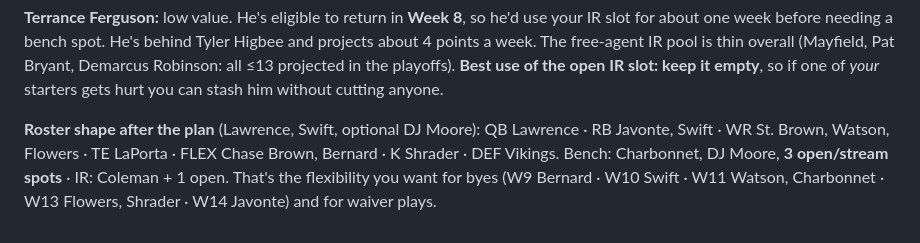
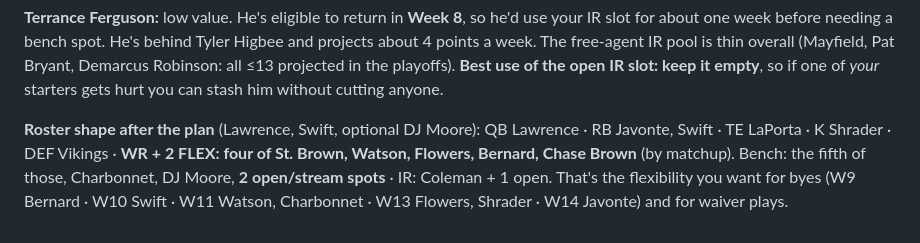
Before and after one commit to JoshParker11/fflab, a Markdown page: reports/2026-10-18-week7-plan.md, the part around the change. Rendered like a GitHub page.

Commit message:
Fix roster count in Week 7 follow-up
Co-Authored-By: Claude Opus 5.5 <noreply@anthropic.com>

```diff
--- a/reports/2026-10-18-week7-plan.md
+++ b/reports/2026-10-18-week7-plan.md
@@ -69,6 +69,6 @@ Chicago's Kyle Monangai is out, so Swift is the lead back. mgcoluccio is RB-rich
 **Terrance Ferguson:** low value. He's eligible to return in **Week 8**, so he'd use your IR slot for about one week before needing a bench spot. He's behind Tyler Higbee and projects about 4 points a week. The free-agent IR pool is thin overall (Mayfield, Pat Bryant, Demarcus Robinson: all ≤13 projected in the playoffs). **Best use of the open IR slot: keep it empty**, so if one of *your* starters gets hurt you can stash him without cutting anyone.
 
 **Roster shape after the plan** (Lawrence, Swift, optional DJ Moore):
-QB Lawrence · RB Javonte, Swift · WR St. Brown, Watson, Flowers · TE LaPorta · FLEX Chase Brown, Bernard · K Shrader · DEF Vikings.
-Bench: Charbonnet, DJ Moore, **3 open/stream spots** · IR: Coleman + 1 open.
+QB Lawrence · RB Javonte, Swift · TE LaPorta · K Shrader · DEF Vikings · **WR + 2 FLEX: four of St. Brown, Watson, Flowers, Bernard, Chase Brown** (by matchup).
+Bench: the fifth of those, Charbonnet, DJ Moore, **2 open/stream spots** · IR: Coleman + 1 open.
 That's the flexibility you want for byes (W9 Bernard · W10 Swift · W11 Watson, Charbonnet · W13 Flowers, Shrader · W14 Javonte) and for waiver plays.
```
